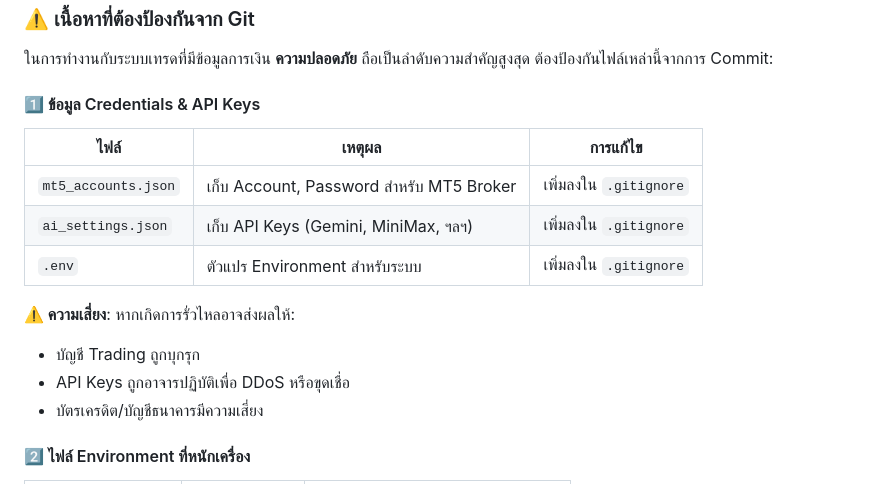
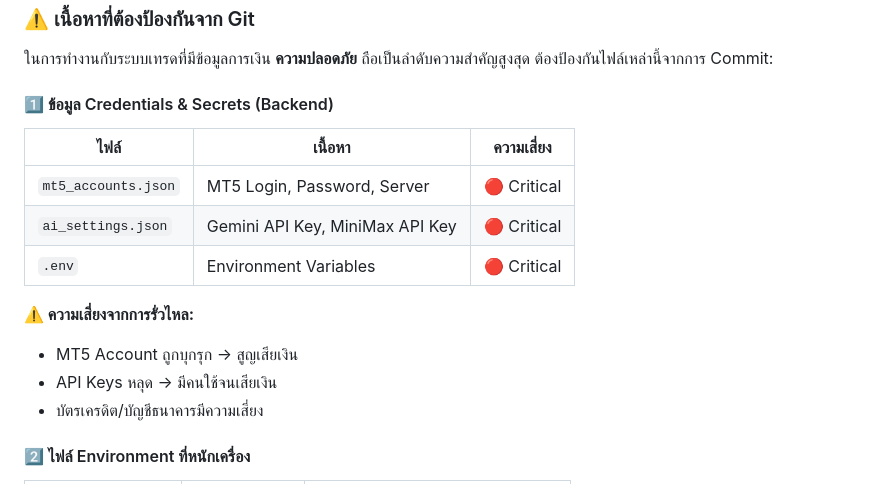
Before and after one commit to kimookpong/pytradeAI, a Markdown page: README.md, the part around one of its changes. GitHub-like rendering.

```diff
--- a/README.md
+++ b/README.md
@@ -179,18 +194,17 @@ python -m uvicorn server:app --host 0.0.0.0 --port 8888 --reload
 
 ในการทำงานกับระบบเทรดที่มีข้อมูลการเงิน **ความปลอดภัย** ถือเป็นลำดับความสำคัญสูงสุด ต้องป้องกันไฟล์เหล่านี้จากการ Commit:
 
-#### 1️⃣ ข้อมูล Credentials & API Keys
+#### 1️⃣ ข้อมูล Credentials & Secrets (Backend)
 
-| ไฟล์                | เหตุผล                                   | การแก้ไข               |
-| ------------------- | ---------------------------------------- | ---------------------- |
-| `mt5_accounts.json` | เก็บ Account, Password สำหรับ MT5 Broker | เพิ่มลงใน `.gitignore` |
-| `ai_settings.json`  | เก็บ API Keys (Gemini, MiniMax, ฯลฯ)     | เพิ่มลงใน `.gitignore` |
-| `.env`              | ตัวแปร Environment สำหรับระบบ            | เพิ่มลงใน `.gitignore` |
+| ไฟล์ | เนื้อหา | ความเสี่ยง |
+|-----|--------|---------|
+| `mt5_accounts.json` | MT5 Login, Password, Server | 🔴 Critical |
+| `ai_settings.json` | Gemini API Key, MiniMax API Key | 🔴 Critical |
+| `.env` | Environment Variables | 🔴 Critical |
 
-**⚠️ ความเสี่ยง**: หากเกิดการรั่วไหลอาจส่งผลให้:
-
-- บัญชี Trading ถูกบุกรุก
-- API Keys ถูกอาจารปฏิบัติเพื่อ DDoS หรือขุดเชื่อ
+**⚠️ ความเสี่ยงจากการรั่วไหล:**
+- MT5 Account ถูกบุกรุก → สูญเสียเงิน
+- API Keys หลุด → มีคนใช้จนเสียเงิน
 - บัตรเครดิต/บัญชีธนาคารมีความเสี่ยง
 
 #### 2️⃣ ไฟล์ Environment ที่หนักเครื่อง
```
Also changed, not shown: other parts of README.md (+100 -44 lines).
